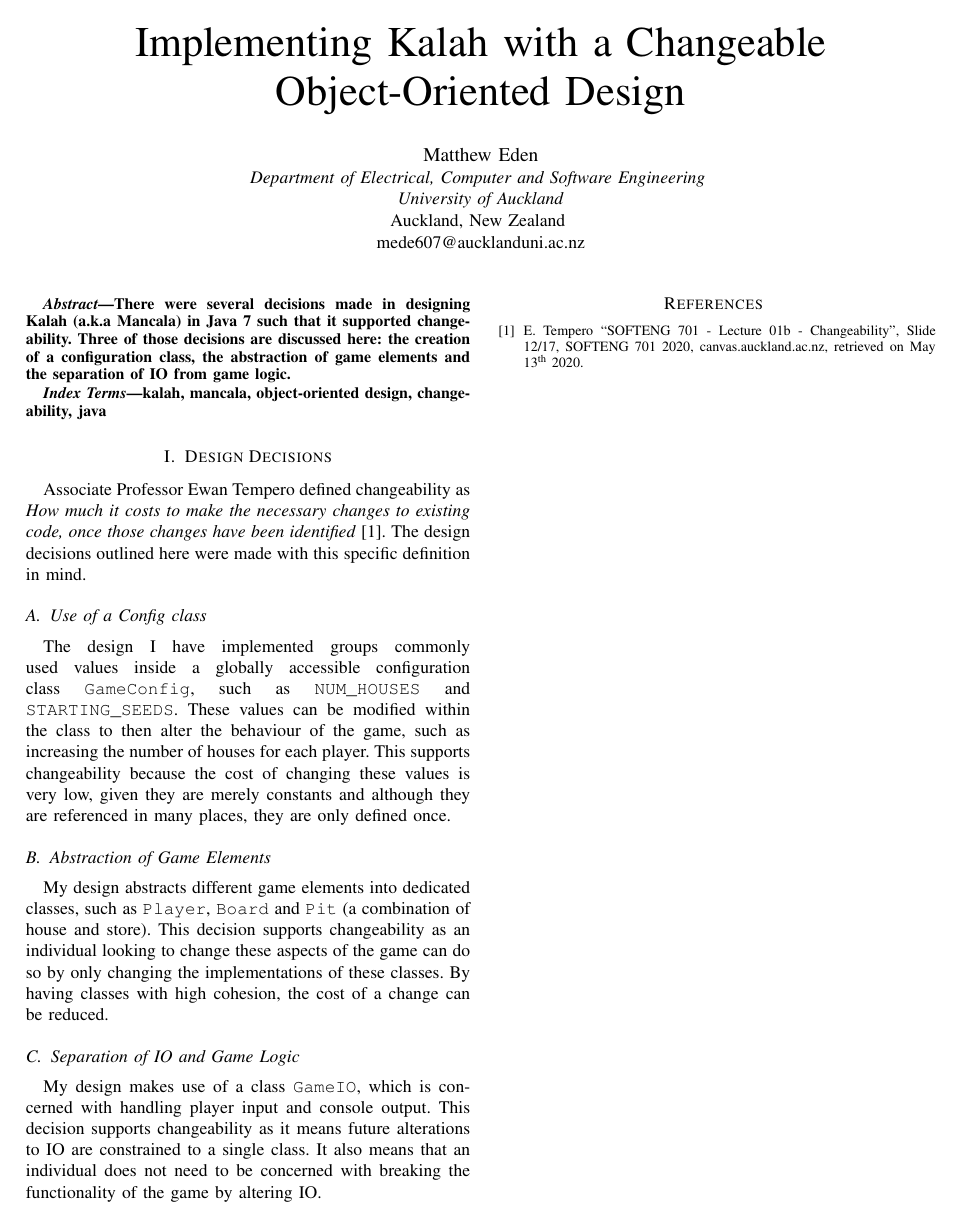
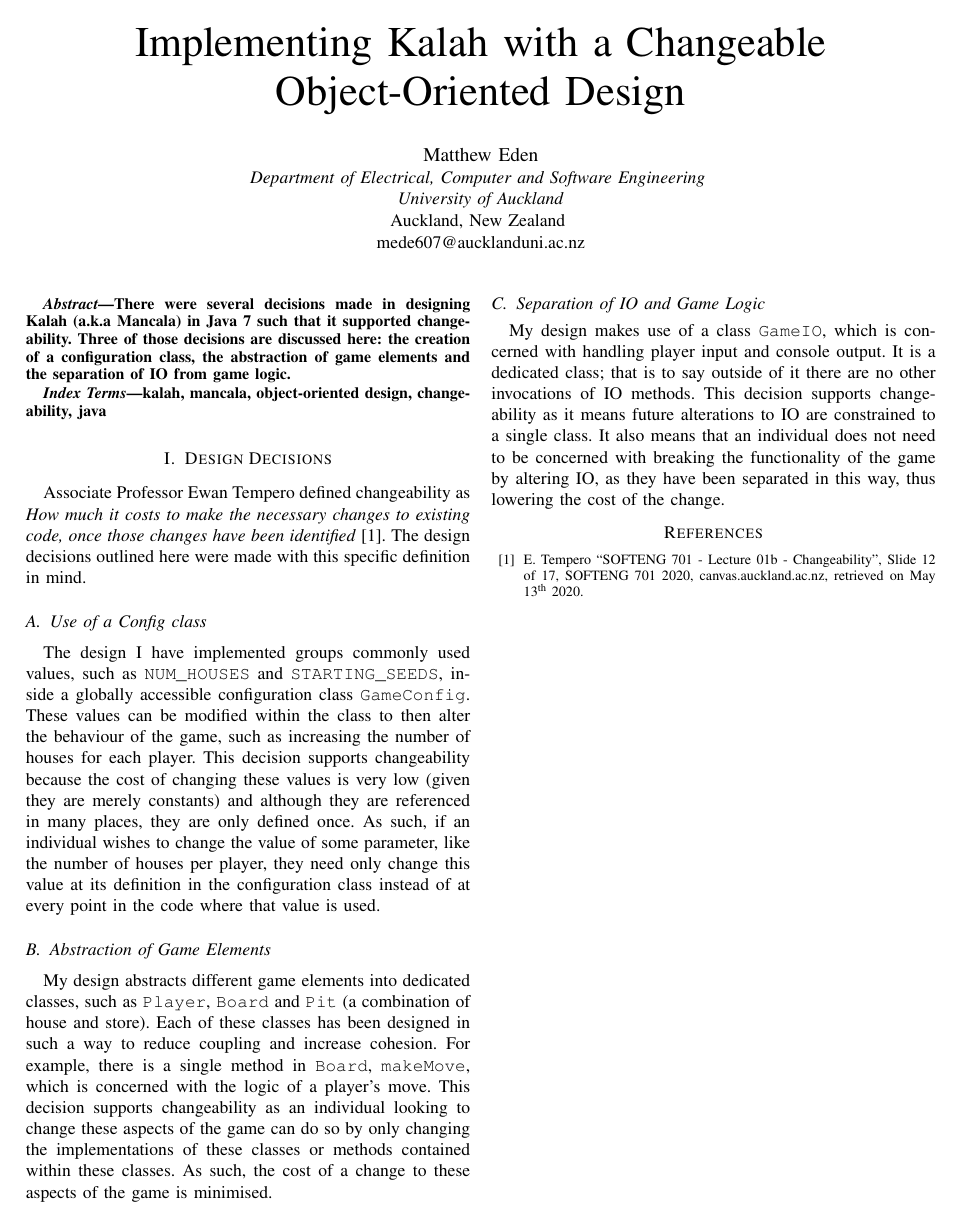
Before and after one commit to Matteas-Eden/kalah, a LaTeX paper (docs/design-doc.tex): the whole page. Compiled offline with pdfLaTeX; a missing font is replaced by an installed copy or a similar font; a LaTeX package or settings file that is missing is left out.

Commit message:
Add more detail to report

```diff
--- a/docs/design-doc.tex
+++ b/docs/design-doc.tex
@@ -42,33 +61,43 @@ changes have been identified} \cite{changeability}. The design decisions
 outlined here were made with this specific definition in mind.
 
 \subsection{Use of a Config class}
-The design I have implemented groups commonly used values inside a globally
-accessible configuration class \texttt{GameConfig}, such as
-\texttt{NUM\_HOUSES} and \texttt{STARTING\_SEEDS}. These values can be modified
+The design I have implemented groups commonly used values, such as
+\texttt{NUM\_HOUSES} and \texttt{STARTING\_SEEDS}, inside a globally
+accessible configuration class \texttt{GameConfig}. These values can be modified
 within the class to then alter the behaviour of the game, such as increasing
 the number of houses for each player.
-This supports changeability because the cost of changing these values is very
-low, given they are merely constants and although they are referenced in many
-places, they are only defined once.
+This decision supports changeability because the cost of changing these values is very
+low (given they are merely constants) and although they are referenced in many
+places, they are only defined once. As such, if an individual wishes to change
+the value of some parameter, like the number of houses per player, they need
+only change this value at its definition in the configuration class instead of
+at every point in the code where that value is used.
 
 \subsection{Abstraction of Game Elements}
 My design abstracts different game elements into dedicated classes, such as
 \texttt{Player}, \texttt{Board} and \texttt{Pit} (a combination of house and
-store). This decision supports changeability as an individual looking to change
+store). Each of these classes has been designed in such a way to reduce
+coupling and increase cohesion. For example, there is a single method in
+\texttt{Board}, \texttt{makeMove}, which is concerned with the logic of
+a player's move.
+This decision supports changeability as an individual looking to change
 these aspects of the game can do so by only changing the implementations of
-these classes. By having classes with high cohesion, the cost of a change can
-be reduced.
+these classes or methods contained within these classes. As such, the cost
+of a change to these aspects of the game is minimised.
 
 \subsection{Separation of IO and Game Logic}
 My design makes use of a class \texttt{GameIO}, which
-is concerned with handling player input and console output.
+is concerned with handling player input and console output. It is a dedicated
+class; that is to say outside of it there are no other invocations of IO
+methods.
 This decision supports changeability as it means future alterations to IO are
 constrained to a single class. It also means that an individual does not need
-to be concerned with breaking the functionality of the game by altering IO.
+to be concerned with breaking the functionality of the game by altering IO, as
+they have been separated in this way, thus lowering the cost of the change.
 
 \begin{thebibliography}{00}
 \bibitem{changeability} E. Tempero ``SOFTENG 701 - Lecture 01b
-  - Changeability'', Slide 12/17, SOFTENG 701 2020, canvas.auckland.ac.nz,
+  - Changeability'', Slide 12 of 17, SOFTENG 701 2020, canvas.auckland.ac.nz,
     retrieved on May 13\textsuperscript{th} 2020.
 \end{thebibliography}
 
```
Also changed, not shown: docs/design-doc.pdf, docs/design-doc.tex (19 more changed lines).
